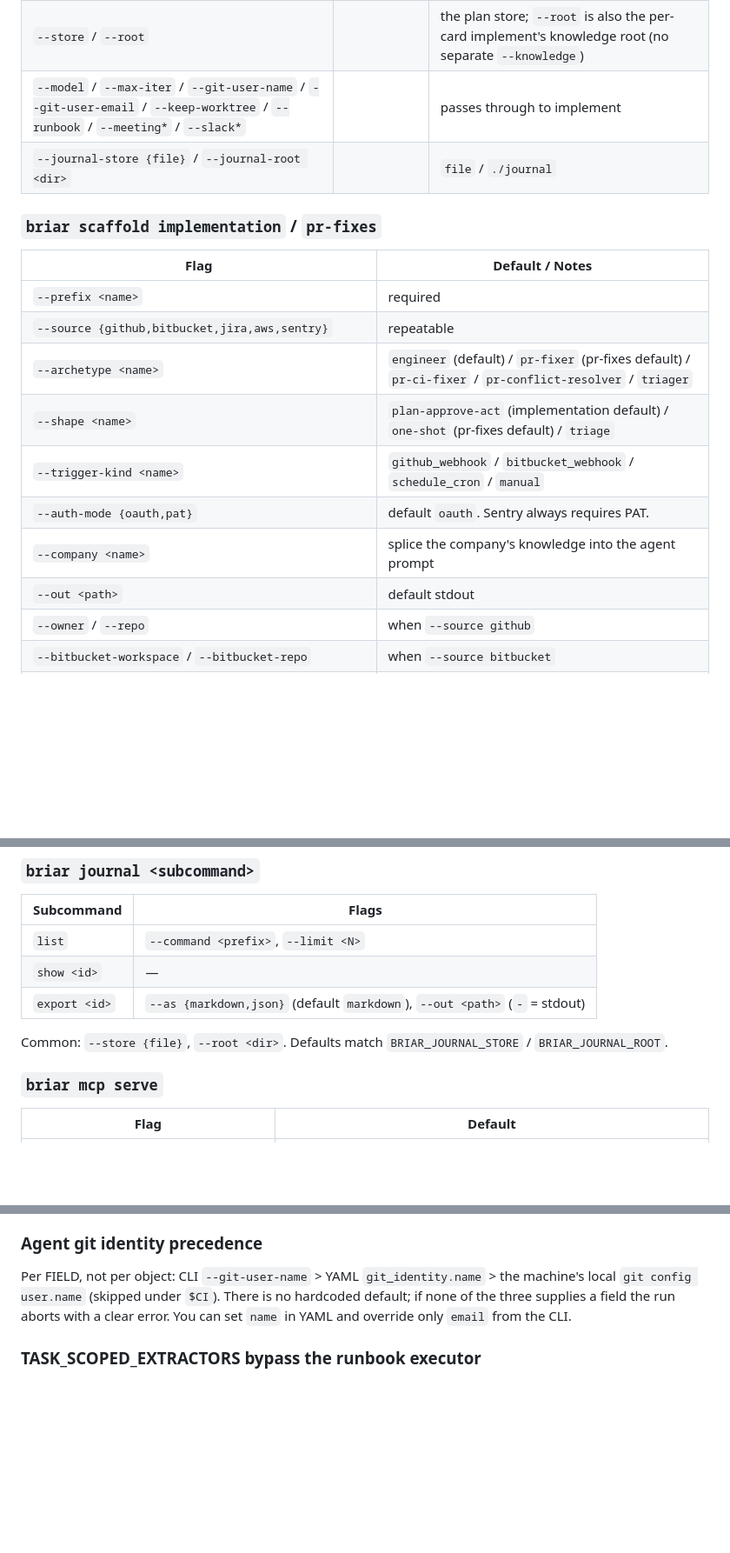
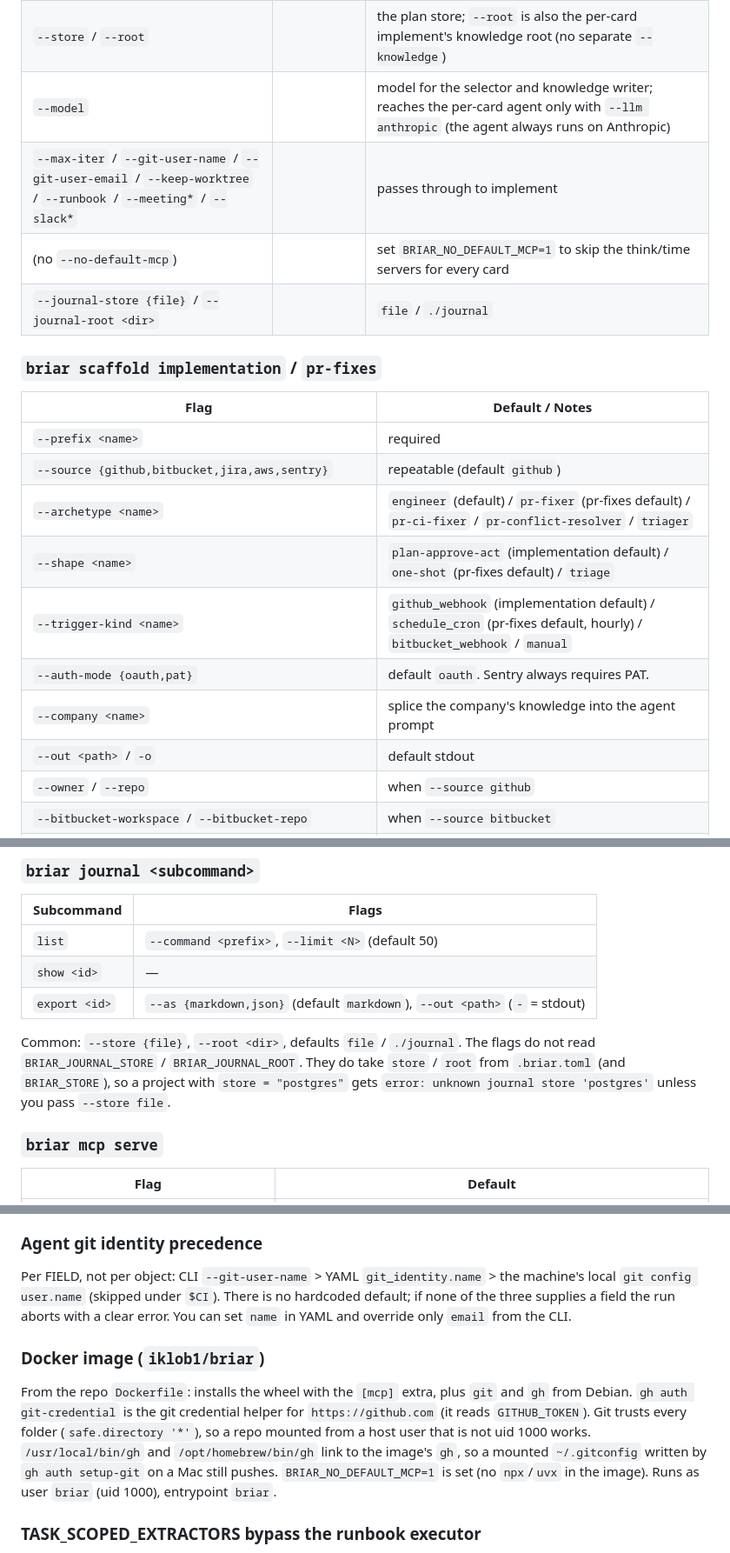
Before and after one commit to iklobato/briar, a Markdown page: FEATURES.md, 3 parts joined by grey strips. Shown at 87% size. Drawn GitHub-style; blank space fills up the shorter version.

```diff
--- a/FEATURES.md
+++ b/FEATURES.md
@@ -769,20 +773,22 @@ Common: `--store`, `--root`, `--company`. `clear` adds `--yes`; `status` adds
 | `--max-replans <N>` | | 3 |
 | `--dry-run` | | off |
 | `--store` / `--root` | | the plan store; `--root` is also the per-card implement's knowledge root (no separate `--knowledge`) |
-| `--model` / `--max-iter` / `--git-user-name` / `--git-user-email` / `--keep-worktree` / `--runbook` / `--meeting*` / `--slack*` | | passes through to implement |
+| `--model` | | model for the selector and knowledge writer; reaches the per-card agent only with `--llm anthropic` (the agent always runs on Anthropic) |
+| `--max-iter` / `--git-user-name` / `--git-user-email` / `--keep-worktree` / `--runbook` / `--meeting*` / `--slack*` | | passes through to implement |
+| (no `--no-default-mcp`) | | set `BRIAR_NO_DEFAULT_MCP=1` to skip the think/time servers for every card |
 | `--journal-store {file}` / `--journal-root <dir>` | | `file` / `./journal` |
 
 ### `briar scaffold implementation` / `pr-fixes`
 | Flag | Default / Notes |
 |---|---|
 | `--prefix <name>` | required |
-| `--source {github,bitbucket,jira,aws,sentry}` | repeatable |
+| `--source {github,bitbucket,jira,aws,sentry}` | repeatable (default `github`) |
 | `--archetype <name>` | `engineer` (default) / `pr-fixer` (pr-fixes default) / `pr-ci-fixer` / `pr-conflict-resolver` / `triager` |
 | `--shape <name>` | `plan-approve-act` (implementation default) / `one-shot` (pr-fixes default) / `triage` |
-| `--trigger-kind <name>` | `github_webhook` / `bitbucket_webhook` / `schedule_cron` / `manual` |
+| `--trigger-kind <name>` | `github_webhook` (implementation default) / `schedule_cron` (pr-fixes default, hourly) / `bitbucket_webhook` / `manual` |
 | `--auth-mode {oauth,pat}` | default `oauth`. Sentry always requires PAT. |
 | `--company <name>` | splice the company's knowledge into the agent prompt |
-| `--out <path>` | default stdout |
+| `--out <path>` / `-o` | default stdout |
 | `--owner` / `--repo` | when `--source github` |
 | `--bitbucket-workspace` / `--bitbucket-repo` | when `--source bitbucket` |
 | `--jira-project` / `--jira-jql` | when `--source jira` |
@@ -849,11 +855,15 @@ Acquirer destination policy:
 ### `briar journal <subcommand>`
 | Subcommand | Flags |
 |---|---|
-| `list` | `--command <prefix>`, `--limit <N>` |
+| `list` | `--command <prefix>`, `--limit <N>` (default 50) |
 | `show <id>` | — |
 | `export <id>` | `--as {markdown,json}` (default `markdown`), `--out <path>` (`-` = stdout) |
 
-Common: `--store {file}`, `--root <dir>`. Defaults match `BRIAR_JOURNAL_STORE` / `BRIAR_JOURNAL_ROOT`.
+Common: `--store {file}`, `--root <dir>`, defaults `file` / `./journal`. The
+flags do not read `BRIAR_JOURNAL_STORE` / `BRIAR_JOURNAL_ROOT`. They do take
+`store` / `root` from `.briar.toml` (and `BRIAR_STORE`), so a project with
+`store = "postgres"` gets `error: unknown journal store 'postgres'` unless you
+pass `--store file`.
 
 ### `briar mcp serve`
 | Flag | Default |
@@ -1133,6 +1153,17 @@ Per FIELD, not per object: CLI `--git-user-name` > YAML
 three supplies a field the run aborts with a clear error. You can set
 `name` in YAML and override only `email` from the CLI.
 
+### Docker image (`iklob1/briar`)
+
+From the repo `Dockerfile`: installs the wheel with the `[mcp]` extra, plus
+`git` and `gh` from Debian. `gh auth git-credential` is the git credential
+helper for `https://github.com` (it reads `GITHUB_TOKEN`). Git trusts every
+folder (`safe.directory '*'`), so a repo mounted from a host user that is not
+uid 1000 works. `/usr/local/bin/gh` and `/opt/homebrew/bin/gh` link to the
+image's `gh`, so a mounted `~/.gitconfig` written by `gh auth setup-git` on a
+Mac still pushes. `BRIAR_NO_DEFAULT_MCP=1` is set (no `npx`/`uvx` in the
+image). Runs as user `briar` (uid 1000), entrypoint `briar`.
+
 ### TASK_SCOPED_EXTRACTORS bypass the runbook executor
 
 `meeting-context`, `pr-review-context`, `slack-context`, `ticket-context` are NOT walked
```
Also changed, not shown: other parts of FEATURES.md (+29 -15 lines), CHANGELOG.md (+82 -9 lines), CONTRIBUTING.md (+6 -1 lines).
